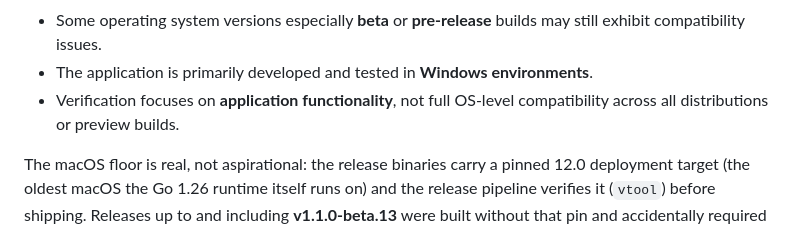
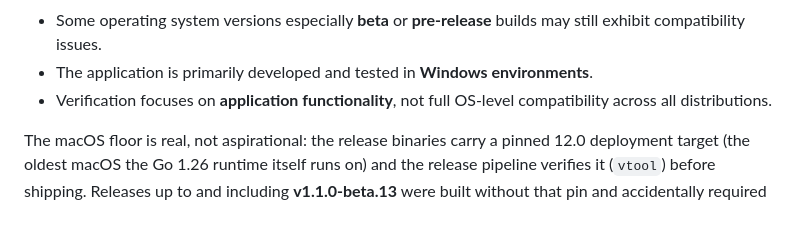
Before and after one commit to MikkoP88/s3-bucket-browser, a Markdown page: README.md, the part around the change. Drawn GitHub-style.

```diff
--- a/README.md
+++ b/README.md
@@ -46,7 +46,7 @@ arguments opens the desktop app; with arguments it is the CLI).
 
 - Some operating system versions especially **beta** or **pre‑release** builds may still exhibit compatibility issues.
 - The application is primarily developed and tested in **Windows environments**.
-- Verification focuses on **application functionality**, not full OS‑level compatibility across all distributions or preview builds.
+- Verification focuses on **application functionality**, not full OS‑level compatibility across all distributions.
 
 The macOS floor is real, not aspirational: the release binaries carry a
 pinned 12.0 deployment target (the oldest macOS the Go 1.26 runtime itself
```
